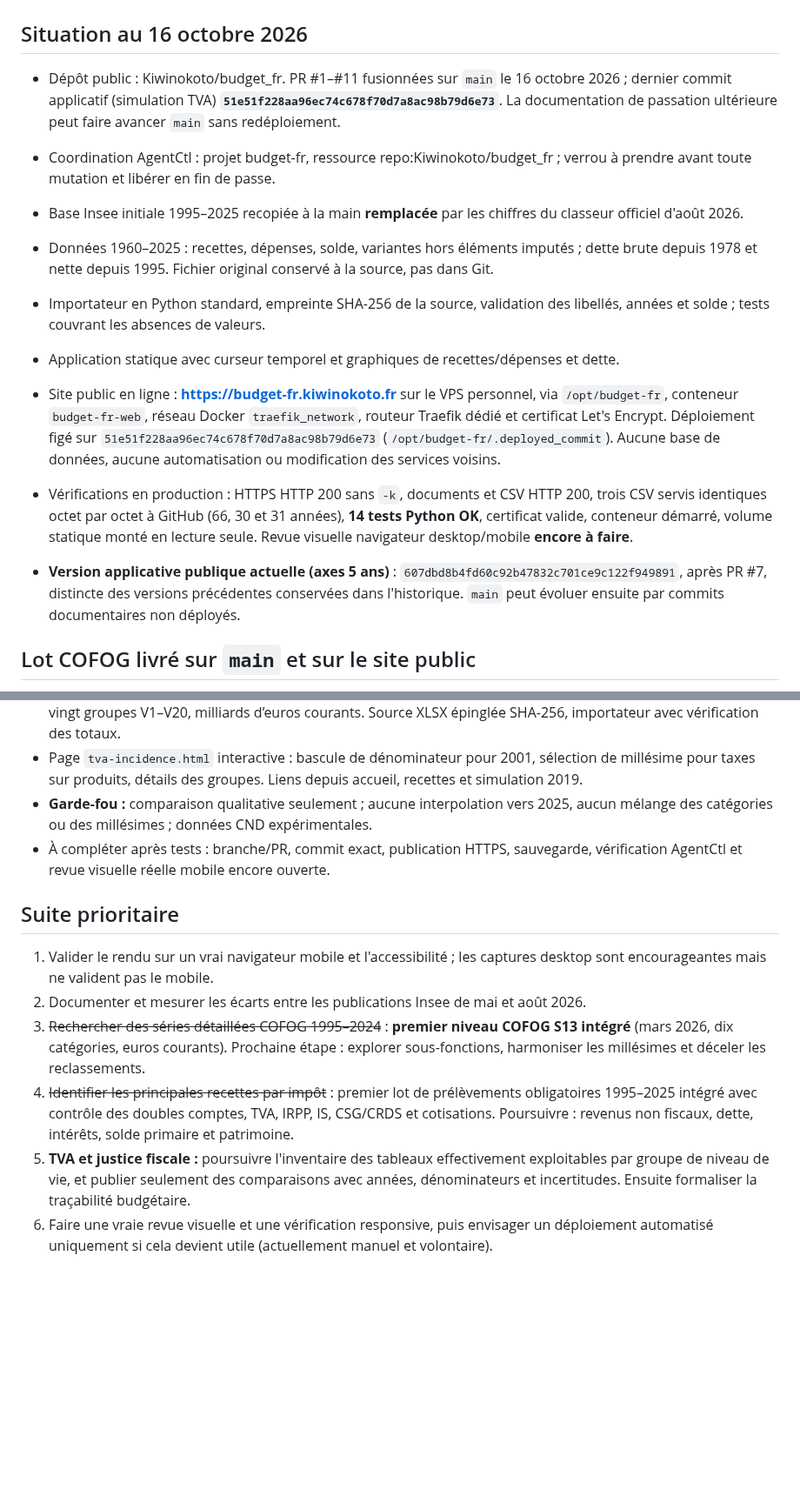
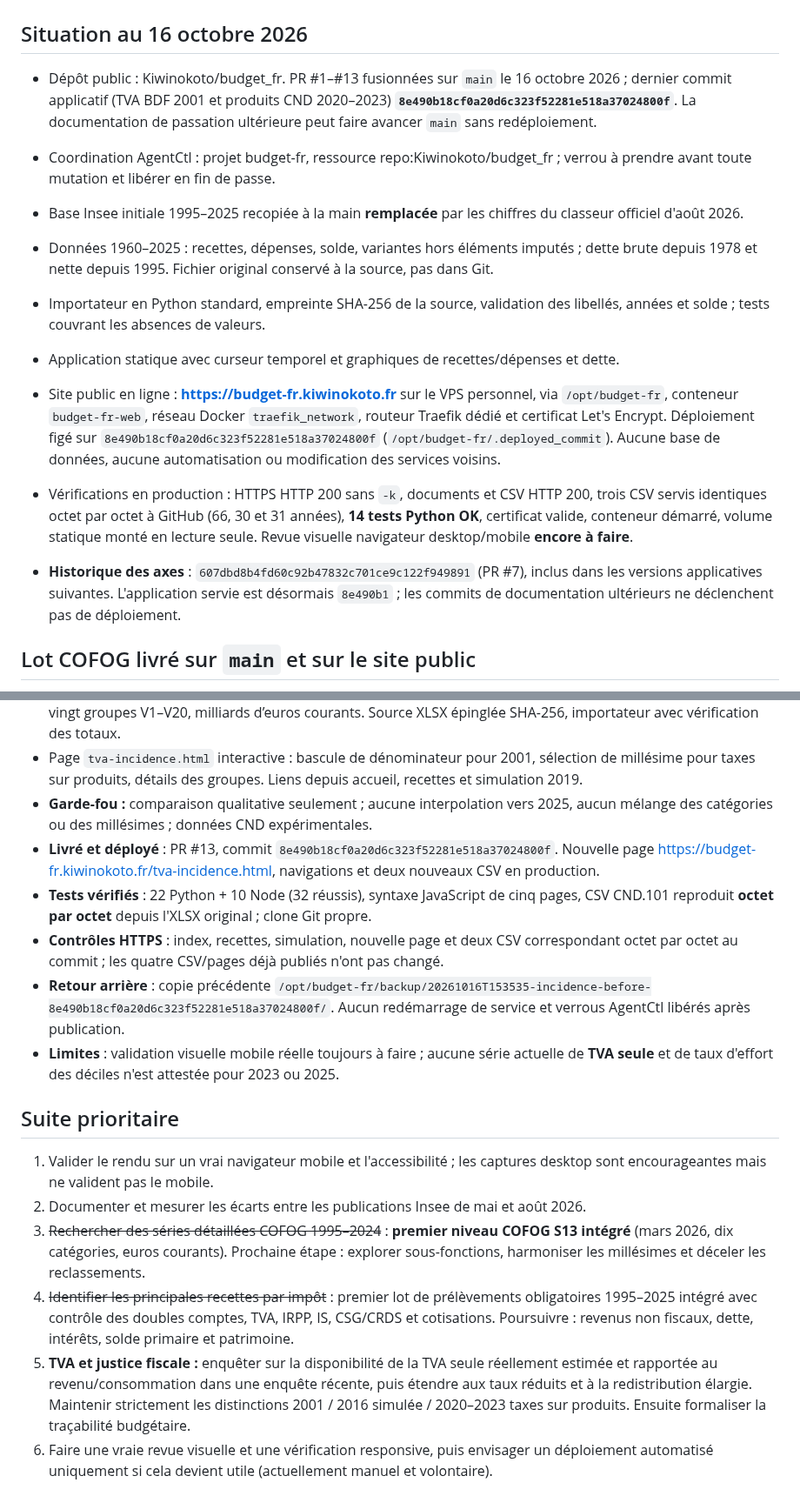
Before and after one commit to Kiwinokoto/budget_fr, a Markdown page: ROADMAP.md, 2 parts joined by grey strips. Shown at 87% size. GitHub-like rendering; blank space fills up the shorter version.

```diff
--- a/ROADMAP.md
+++ b/ROADMAP.md
@@ -2,16 +2,16 @@
 
 ## Situation au 16 octobre 2026
 
-- Dépôt public : Kiwinokoto/budget_fr. PR #1–#11 fusionnées sur `main` le 16 octobre 2026 ; dernier commit applicatif (simulation TVA) **`51e51f228aa96ec74c678f70d7a8ac98b79d6e73`**. La documentation de passation ultérieure peut faire avancer `main` sans redéploiement.
+- Dépôt public : Kiwinokoto/budget_fr. PR #1–#13 fusionnées sur `main` le 16 octobre 2026 ; dernier commit applicatif (TVA BDF 2001 et produits CND 2020–2023) **`8e490b18cf0a20d6c323f52281e518a37024800f`**. La documentation de passation ultérieure peut faire avancer `main` sans redéploiement.
 - Coordination AgentCtl : projet budget-fr, ressource repo:Kiwinokoto/budget_fr ; verrou à prendre avant toute mutation et libérer en fin de passe.
 - Base Insee initiale 1995–2025 recopiée à la main **remplacée** par les chiffres du classeur officiel d'août 2026.
 - Données 1960–2025 : recettes, dépenses, solde, variantes hors éléments imputés ; dette brute depuis 1978 et nette depuis 1995. Fichier original conservé à la source, pas dans Git.
 - Importateur en Python standard, empreinte SHA-256 de la source, validation des libellés, années et solde ; tests couvrant les absences de valeurs.
 - Application statique avec curseur temporel et graphiques de recettes/dépenses et dette.
-- Site public en ligne : **https://budget-fr.kiwinokoto.fr** sur le VPS personnel, via `/opt/budget-fr`, conteneur `budget-fr-web`, réseau Docker `traefik_network`, routeur Traefik dédié et certificat Let's Encrypt. Déploiement figé sur `51e51f228aa96ec74c678f70d7a8ac98b79d6e73` (`/opt/budget-fr/.deployed_commit`). Aucune base de données, aucune automatisation ou modification des services voisins.
+- Site public en ligne : **https://budget-fr.kiwinokoto.fr** sur le VPS personnel, via `/opt/budget-fr`, conteneur `budget-fr-web`, réseau Docker `traefik_network`, routeur Traefik dédié et certificat Let's Encrypt. Déploiement figé sur `8e490b18cf0a20d6c323f52281e518a37024800f` (`/opt/budget-fr/.deployed_commit`). Aucune base de données, aucune automatisation ou modification des services voisins.
 - Vérifications en production : HTTPS HTTP 200 sans `-k`, documents et CSV HTTP 200, trois CSV servis identiques octet par octet à GitHub (66, 30 et 31 années), **14 tests Python OK**, certificat valide, conteneur démarré, volume statique monté en lecture seule. Revue visuelle navigateur desktop/mobile **encore à faire**.
 
-- **Version applicative publique actuelle (axes 5 ans)** : `607dbd8b4fd60c92b47832c701ce9c122f949891`, après PR #7, distincte des versions précédentes conservées dans l'historique. `main` peut évoluer ensuite par commits documentaires non déployés.
+- **Historique des axes** : `607dbd8b4fd60c92b47832c701ce9c122f949891` (PR #7), inclus dans les versions applicatives suivantes. L'application servie est désormais `8e490b1` ; les commits de documentation ultérieurs ne déclenchent pas de déploiement.
 
 ## Lot COFOG livré sur `main` et sur le site public
 
@@ -63,7 +63,11 @@
 - Dataset **2020–2023** : Insee CND.101, taxes sur les produits (TVA, TICPE, accises, DMTO, etc.) **et non TVA seule**, vingt groupes V1–V20, milliards d’euros courants. Source XLSX épinglée SHA-256, importateur avec vérification des totaux.
 - Page `tva-incidence.html` interactive : bascule de dénominateur pour 2001, sélection de millésime pour taxes sur produits, détails des groupes. Liens depuis accueil, recettes et simulation 2019.
 - **Garde-fou :** comparaison qualitative seulement ; aucune interpolation vers 2025, aucun mélange des catégories ou des millésimes ; données CND expérimentales.
-- À compléter après tests : branche/PR, commit exact, publication HTTPS, sauvegarde, vérification AgentCtl et revue visuelle réelle mobile encore ouverte.
+- **Livré et déployé** : PR #13, commit `8e490b18cf0a20d6c323f52281e518a37024800f`. Nouvelle page https://budget-fr.kiwinokoto.fr/tva-incidence.html, navigations et deux nouveaux CSV en production.
+- **Tests vérifiés** : 22 Python + 10 Node (32 réussis), syntaxe JavaScript de cinq pages, CSV CND.101 reproduit **octet par octet** depuis l'XLSX original ; clone Git propre.
+- **Contrôles HTTPS** : index, recettes, simulation, nouvelle page et deux CSV correspondant octet par octet au commit ; les quatre CSV/pages déjà publiés n'ont pas changé.
+- **Retour arrière** : copie précédente `/opt/budget-fr/backup/20261016T153535-incidence-before-8e490b18cf0a20d6c323f52281e518a37024800f/`. Aucun redémarrage de service et verrous AgentCtl libérés après publication.
+- **Limites** : validation visuelle mobile réelle toujours à faire ; aucune série actuelle de **TVA seule** et de taux d'effort des déciles n'est attestée pour 2023 ou 2025.
 
 ## Suite prioritaire
 
@@ -71,7 +75,7 @@
 2. Documenter et mesurer les écarts entre les publications Insee de mai et août 2026.
 3. ~~Rechercher des séries détaillées COFOG 1995–2024~~ : **premier niveau COFOG S13 intégré** (mars 2026, dix catégories, euros courants). Prochaine étape : explorer sous-fonctions, harmoniser les millésimes et déceler les reclassements.
 4. ~~Identifier les principales recettes par impôt~~ : premier lot de prélèvements obligatoires 1995–2025 intégré avec contrôle des doubles comptes, TVA, IRPP, IS, CSG/CRDS et cotisations. Poursuivre : revenus non fiscaux, dette, intérêts, solde primaire et patrimoine.
-5. **TVA et justice fiscale :** poursuivre l'inventaire des tableaux effectivement exploitables par groupe de niveau de vie, et publier seulement des comparaisons avec années, dénominateurs et incertitudes. Ensuite formaliser la traçabilité budgétaire.
+5. **TVA et justice fiscale :** enquêter sur la disponibilité de la TVA seule réellement estimée et rapportée au revenu/consommation dans une enquête récente, puis étendre aux taux réduits et à la redistribution élargie. Maintenir strictement les distinctions 2001 / 2016 simulée / 2020–2023 taxes sur produits. Ensuite formaliser la traçabilité budgétaire.
 6. Faire une vraie revue visuelle et une vérification responsive, puis envisager un déploiement automatisé uniquement si cela devient utile (actuellement manuel et volontaire).
 
 ## Risques
```
Also changed, not shown: README.md (+1 -1 lines).
